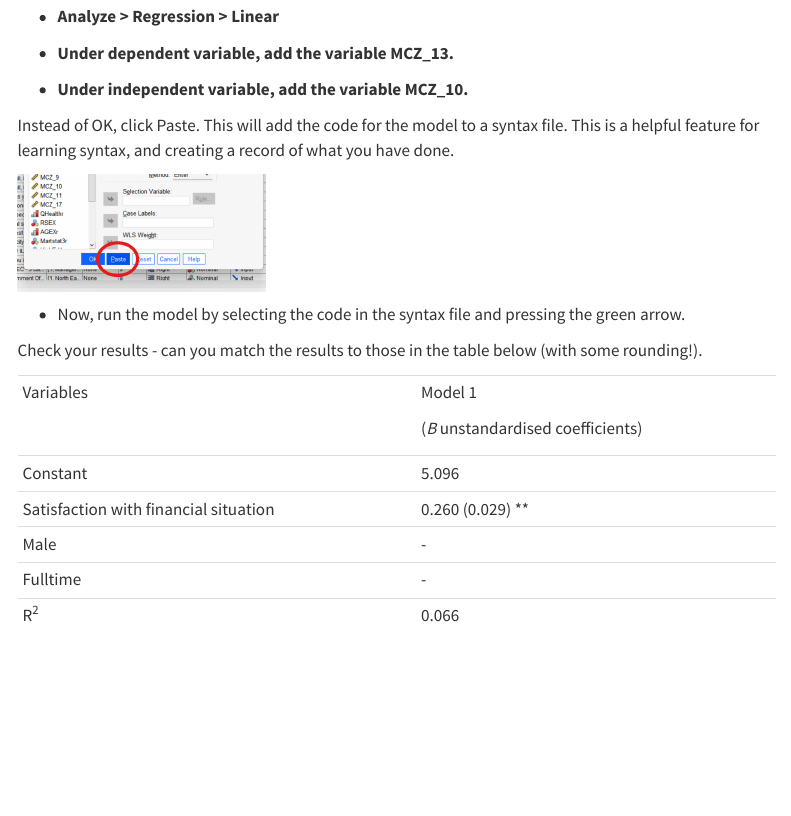
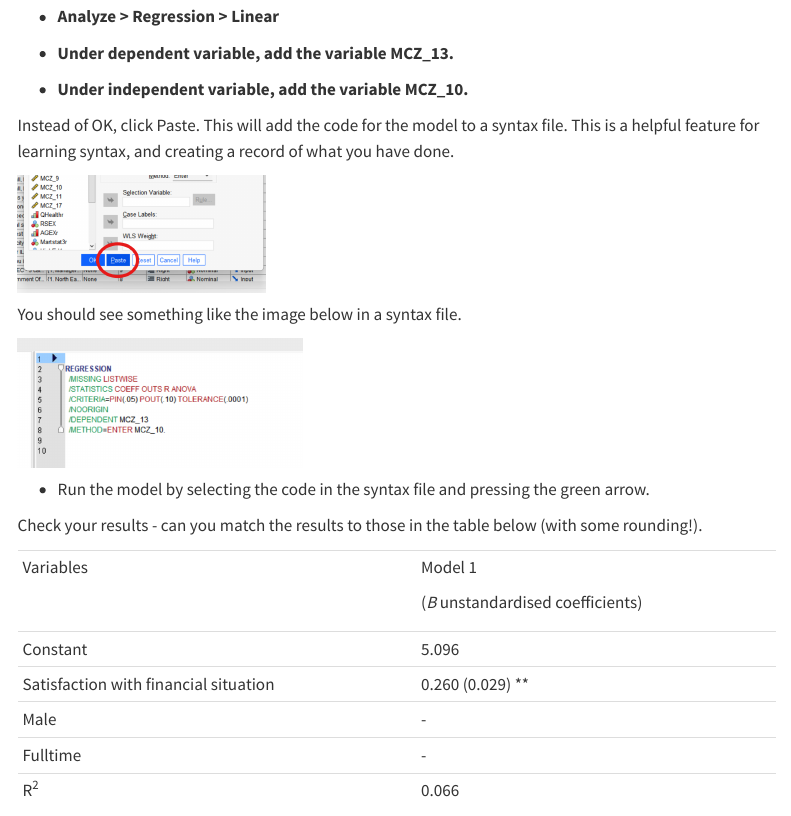
Before and after one commit to JenniferLB/Workplace_skills_exercises, a Quarto document (Exercise-5.qmd): the page in a window 1100 px wide, from 1570 px down before the commit and from 1560 px down after it, so that both start at the same text. Rendered offline with R 4.5, knitr and Pandoc in place of Quarto, with nearby package versions; menus at the side of the page are left out.

Commit message:
add image of syntax

```diff
--- a/Exercise-5.qmd
+++ b/Exercise-5.qmd
@@ -80,7 +77,11 @@ Instead of OK, click Paste. This will add the code for the model to a syntax fil
 
 ![](Paste.png){width="247"}
 
--   Now, run the model by selecting the code in the syntax file and pressing the green arrow.
+You should see something like the image below in a syntax file.
+
+![](images/clipboard-775654591.png){width="284"}
+
+-   Run the model by selecting the code in the syntax file and pressing the green arrow.
 
 Check your results - can you match the results to those in the table below (with some rounding!).
 
```
Also changed, not shown: docs/search.json, images/clipboard-775654591.png (added), Exercise-5.qmd (3 more changed lines), 2 other files.
